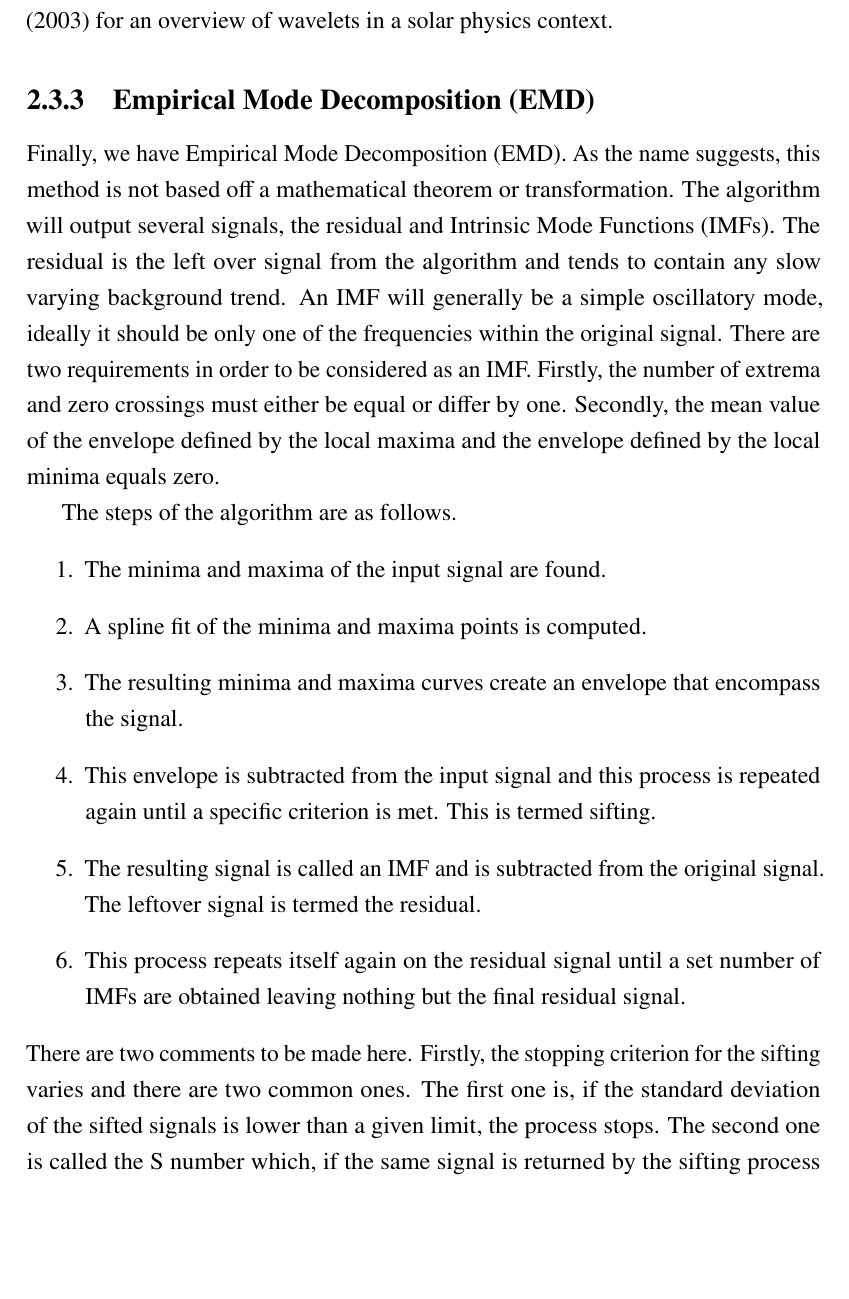
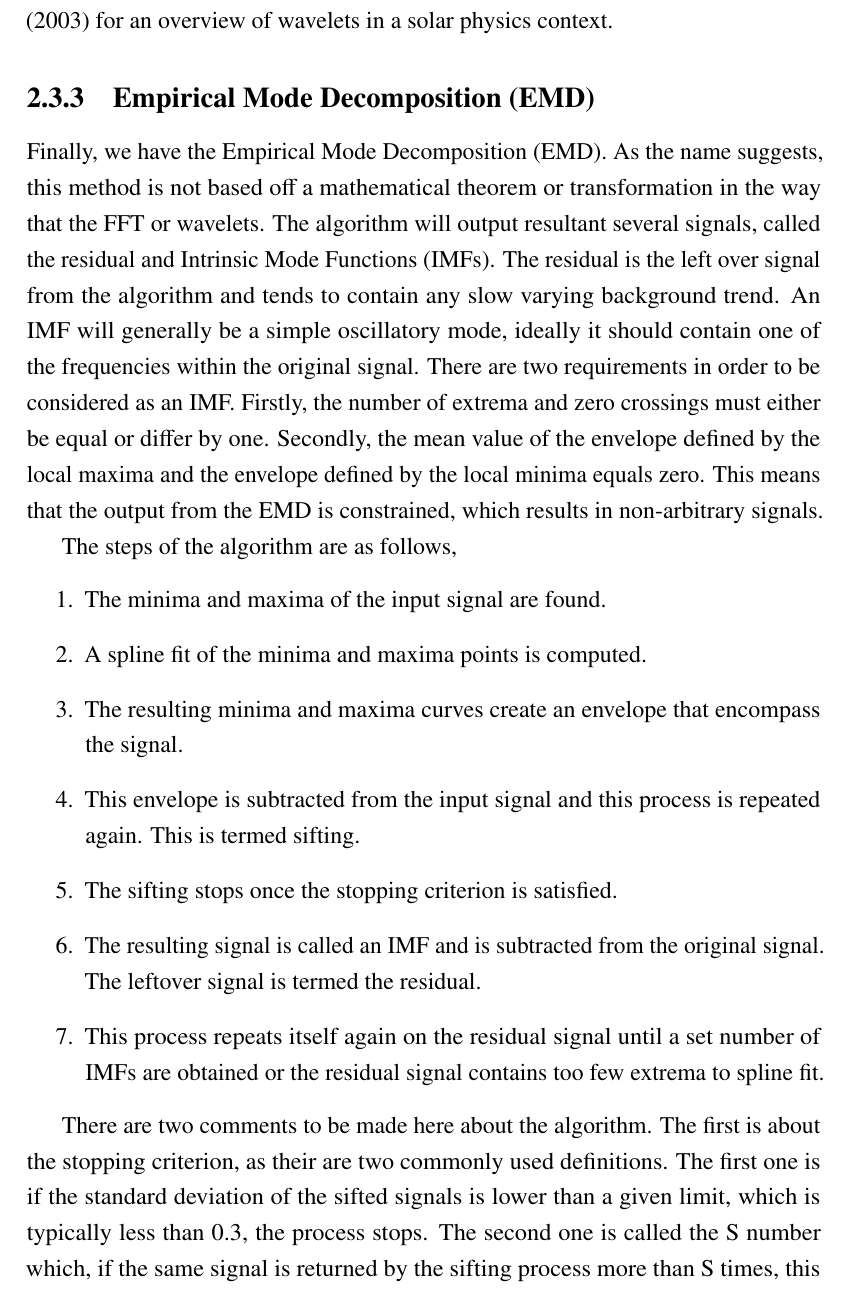
Before and after one commit to nabobalis/PhDThesis, a LaTeX thesis (thesis.tex, which reads Chapter2/chapter2.tex): part of page 49 of 148, cut so that both start at the same text, the shorter picture padded with empty space. Compiled offline with pdfLaTeX.

```diff
--- a/Chapter2/chapter2.tex
+++ b/Chapter2/chapter2.tex
@@ -299,26 +299,29 @@
 
 \subsection{Empirical Mode Decomposition (EMD)}
 
-	Finally, we have Empirical Mode Decomposition (EMD).
-	As the name suggests, this method is not based off a mathematical theorem or transformation.
-    The algorithm will output several signals, the residual and Intrinsic Mode Functions (IMFs).
+	Finally, we have the Empirical Mode Decomposition (EMD).
+	As the name suggests, this method is not based off a mathematical theorem or transformation in the way that the FFT or wavelets.
+    The algorithm will output resultant several signals, called the residual and Intrinsic Mode Functions (IMFs).
     The residual is the left over signal from the algorithm and tends to contain any slow varying background trend.
-    An IMF will generally be a simple oscillatory mode, ideally it should be only one of the frequencies within the original signal.
+    An IMF will generally be a simple oscillatory mode, ideally it should contain one of the frequencies within the original signal.
     There are two requirements in order to be considered as an IMF.
     Firstly, the number of extrema and zero crossings must either be equal or differ by one.
     Secondly, the mean value of the envelope defined by the local maxima and the envelope defined by the local minima equals zero.
+    This means that the output from the EMD is constrained, which results in non-arbitrary signals.
 
-    The steps of the algorithm are as follows.
+    The steps of the algorithm are as follows,
     \begin{enumerate}
         \item The minima and maxima of the input signal are found.
         \item A spline fit of the minima and maxima points is computed.
         \item The resulting minima and maxima curves create an envelope that encompass the signal.
-        \item This envelope is subtracted from the input signal and this process is repeated again until a specific criterion is met. This is termed sifting.
+        \item This envelope is subtracted from the input signal and this process is repeated again. This is termed sifting.
+        \item The sifting stops once the stopping criterion is satisfied.
         \item The resulting signal is called an IMF and is subtracted from the original signal. The leftover signal is termed the residual.
-        \item This process repeats itself again on the residual signal until a set number of IMFs are obtained leaving nothing but the final residual signal.
+        \item This process repeats itself again on the residual signal until a set number of IMFs are obtained or the residual signal contains too few extrema to spline fit.
     \end{enumerate}
-    There are two comments to be made here.
-    Firstly, the stopping criterion for the sifting varies and there are two common ones.
-    The first one is, if the standard deviation of the sifted signals is lower than a given limit, the process stops.
-    The second one is called the S number which, if the same signal is returned by the sifting process more than S times, causes the process to stop.
+
+    There are two comments to be made here about the algorithm.
+    The first is about the stopping criterion, as their are two commonly used definitions.
+    The first one is if the standard deviation of the sifted signals is lower than a given limit, which is typically less than 0.3, the process stops.
+    The second one is called the S number which, if the same signal is returned by the sifting process more than S times, this causes the process to stop.
     Secondly, the overall algorithm has no method of deciding when enough IMFs have been found, so the number picked is arbitrary, but generally the algorithm will stop before this limit is reached.
```
Also changed, not shown: Chapter2/chapter2.tex (13 more changed lines).
